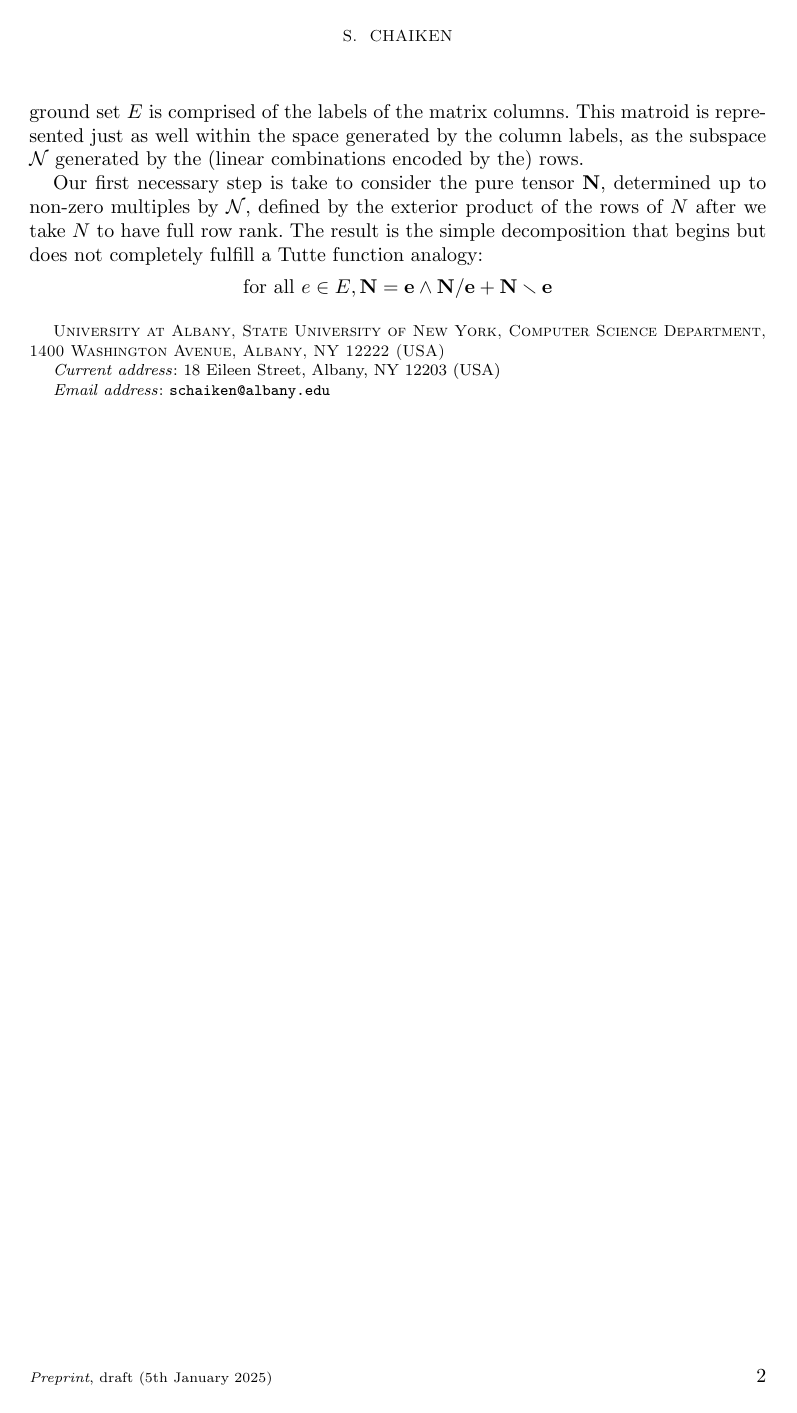
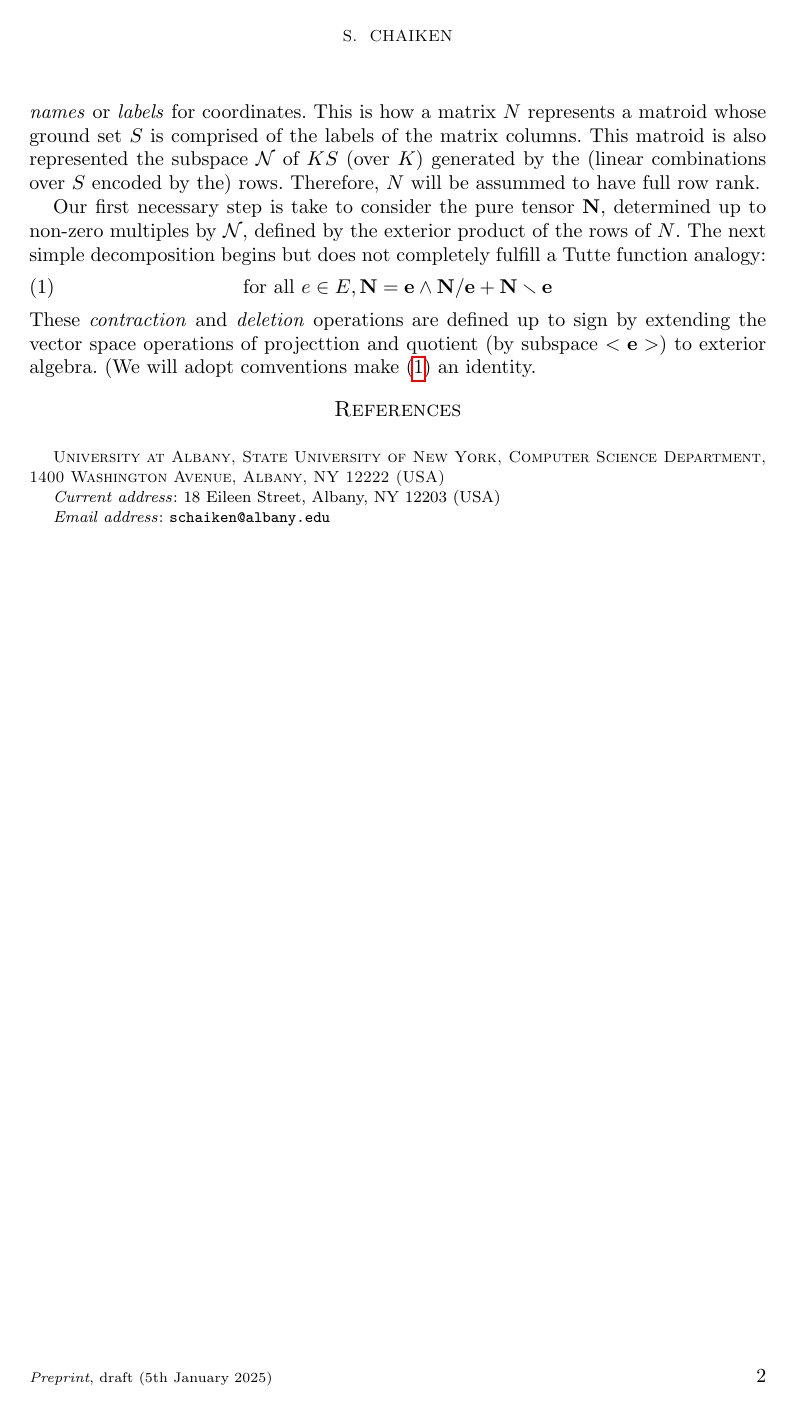
Before and after one commit to chaikens/MathOfElec, a LaTeX document (ALCO-TutteExShort/ExtAlgNew.tex): page 2 of 2. Compiled offline with pdfLaTeX.

Commit message:
Put more detail in intro start,  Should we do that?

```diff
--- a/ALCO-TutteExShort/ExtAlgNew.tex
+++ b/ALCO-TutteExShort/ExtAlgNew.tex
@@ -190,17 +194,27 @@ vectors to be coordinates; more accurately, \emph{names} or
+$S$ to be coordinates; more accurately, \emph{names} or
 \emph{labels} for coordinates.  This is how a matrix $N$ represents a matroid
-whose ground set $E$ is comprised of the labels of the matrix columns.  This matroid is
-represented just as well within the space generated by the column labels,
-as the subspace $\mathcal{N}$ generated by the (linear combinations encoded by the) rows.
+whose ground set $S$ is comprised of the labels of the matrix columns.  This matroid is
+also represented the subspace $\mathcal{N}$ of $KS$ (over $K$)
+generated by the (linear combinations over $S$ encoded by the) rows.  Therefore,
+$N$ will be assummed to have full row rank.
 
 Our first necessary step is take to consider the pure tensor $\mathbf{N}$,
 determined up to non-zero multiples by $\mathcal{N}$, defined
 by the exterior product
-of the rows of $N$ after we take $N$ to have full row rank.  The result is the simple
-decomposition that begins but does not completely fulfill a Tutte function analogy:
-\[
+of the rows of $N$.  The next simple
+decomposition begins but does not completely fulfill a Tutte function analogy:
+\begin{equation}\label{extDaC}
 \text{for all } e \in E, \mathbf{N} = \mathbf{e}\wedge\mathbf{N}/\mathbf{e} +
 \mathbf{N}\setminus \mathbf{e}
-\]
+\end{equation}
+These \emph{contraction} and \emph{deletion} operations are defined up to sign
+by extending the vector space operations of projecttion and quotient
+(by subspace $<\mathbf{e}>$) to exterior algebra.  (We will adopt comventions
+make (\ref{extDaC}) an identity.
+
+
+\bibliographystyle{amsplain-ac}
+\bibliography{ExtAlgTFLMatPairs}
 
 
 \end{document}
```
Also changed, not shown: ALCO-TutteExShort/ExtAlgNew.tex (14 more changed lines), 1 other file.
